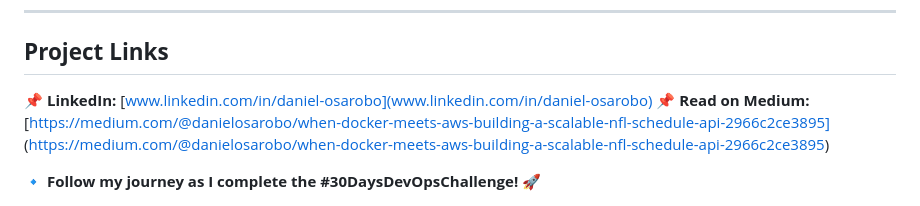
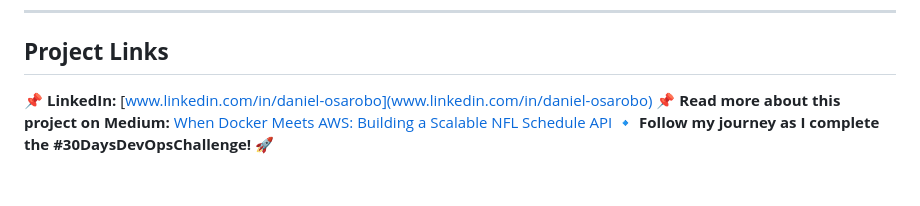
Before and after one commit to danielhensha2/sports-api-management-system, a Markdown page: README.md, the part around the change. Rendered like a GitHub page.

Commit message:
Added images and a new README 4

```diff
--- a/README.md
+++ b/README.md
@@ -122,6 +122,5 @@ A **fully responsive frontend** is created using JavaScript, CSS, and HTML. This
 
 ## **Project Links**
 📌 **LinkedIn:** [www.linkedin.com/in/daniel-osarobo](www.linkedin.com/in/daniel-osarobo)
-📌 **Read on Medium:** [https://medium.com/@danielosarobo/when-docker-meets-aws-building-a-scalable-nfl-schedule-api-2966c2ce3895] (https://medium.com/@danielosarobo/when-docker-meets-aws-building-a-scalable-nfl-schedule-api-2966c2ce3895)
-
+📌 **Read more about this project on Medium:** [When Docker Meets AWS: Building a Scalable NFL Schedule API](https://medium.com/@danielosarobo/when-docker-meets-aws-building-a-scalable-nfl-schedule-api-2966c2ce3895)
 🔹 **Follow my journey as I complete the #30DaysDevOpsChallenge!** 🚀
```
